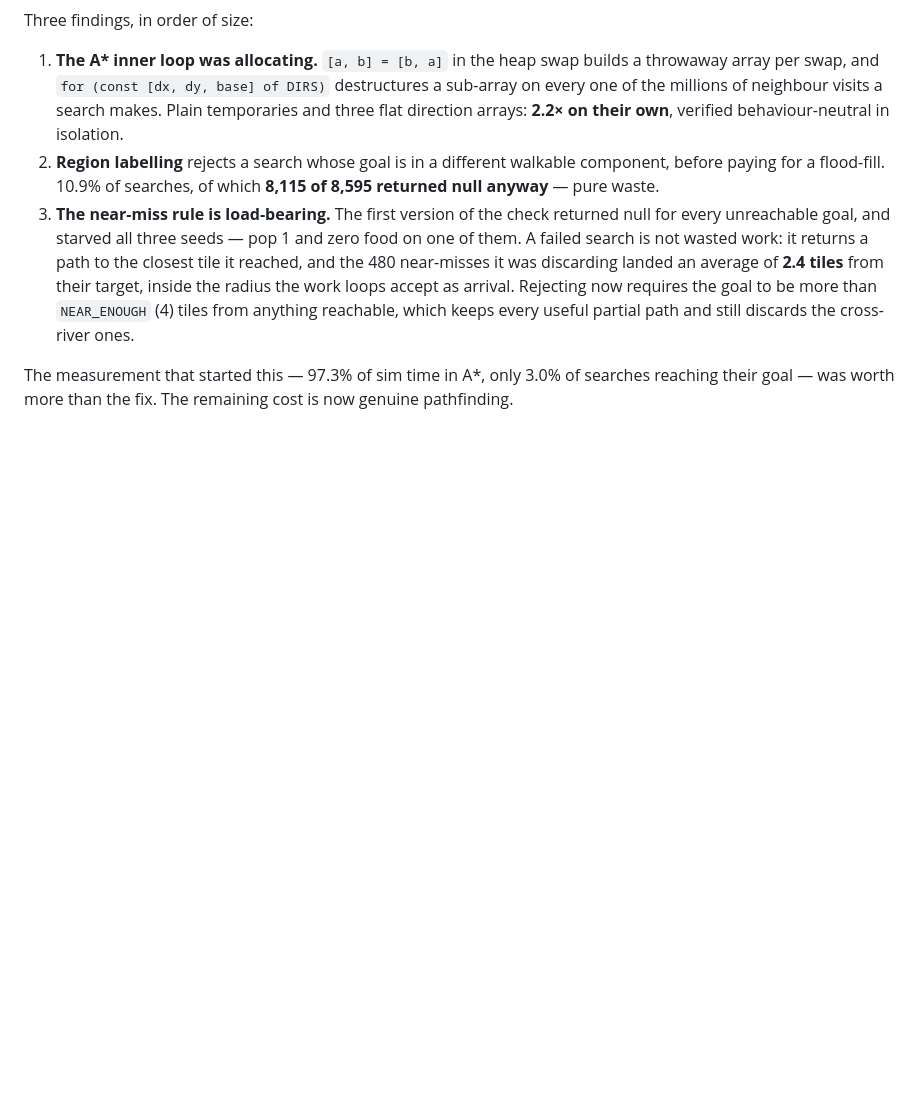
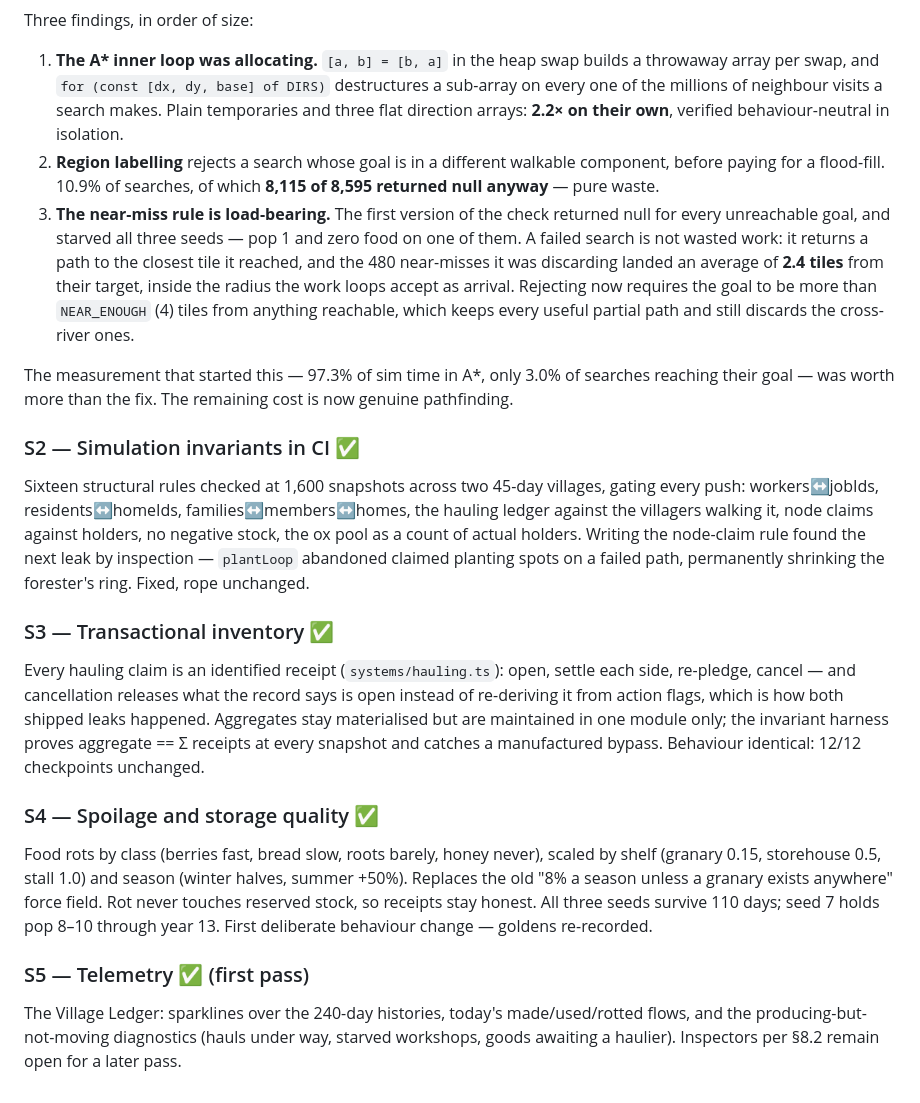
Before and after one commit to ugfrusciante-code/cozyvillageviet, a Markdown page: docs/roadmap.md, the part around the change. Drawn GitHub-style; blank space fills up the shorter version.

Commit message:
Mark S2-S5 shipped in the roadmap
Co-Authored-By: Claude Opus 5 <noreply@anthropic.com>

```diff
--- a/docs/roadmap.md
+++ b/docs/roadmap.md
@@ -123,3 +123,31 @@ Three findings, in order of size:
 
 The measurement that started this — 97.3% of sim time in A\*, only 3.0% of searches reaching
 their goal — was worth more than the fix. The remaining cost is now genuine pathfinding.
+
+### S2 — Simulation invariants in CI ✅
+Sixteen structural rules checked at 1,600 snapshots across two 45-day villages, gating every
+push: workers↔jobIds, residents↔homeIds, families↔members↔homes, the hauling ledger against
+the villagers walking it, node claims against holders, no negative stock, the ox pool as a
+count of actual holders. Writing the node-claim rule found the next leak by inspection —
+`plantLoop` abandoned claimed planting spots on a failed path, permanently shrinking the
+forester's ring. Fixed, rope unchanged.
+
+### S3 — Transactional inventory ✅
+Every hauling claim is an identified receipt (`systems/hauling.ts`): open, settle each side,
+re-pledge, cancel — and cancellation releases what the record says is open instead of
+re-deriving it from action flags, which is how both shipped leaks happened. Aggregates stay
+materialised but are maintained in one module only; the invariant harness proves
+aggregate == Σ receipts at every snapshot and catches a manufactured bypass. Behaviour
+identical: 12/12 checkpoints unchanged.
+
+### S4 — Spoilage and storage quality ✅
+Food rots by class (berries fast, bread slow, roots barely, honey never), scaled by shelf
+(granary 0.15, storehouse 0.5, stall 1.0) and season (winter halves, summer +50%). Replaces
+the old "8% a season unless a granary exists anywhere" force field. Rot never touches
+reserved stock, so receipts stay honest. All three seeds survive 110 days; seed 7 holds
+pop 8–10 through year 13. First deliberate behaviour change — goldens re-recorded.
+
+### S5 — Telemetry ✅ (first pass)
+The Village Ledger: sparklines over the 240-day histories, today's made/used/rotted flows,
+and the producing-but-not-moving diagnostics (hauls under way, starved workshops, goods
+awaiting a haulier). Inspectors per §8.2 remain open for a later pass.
```
